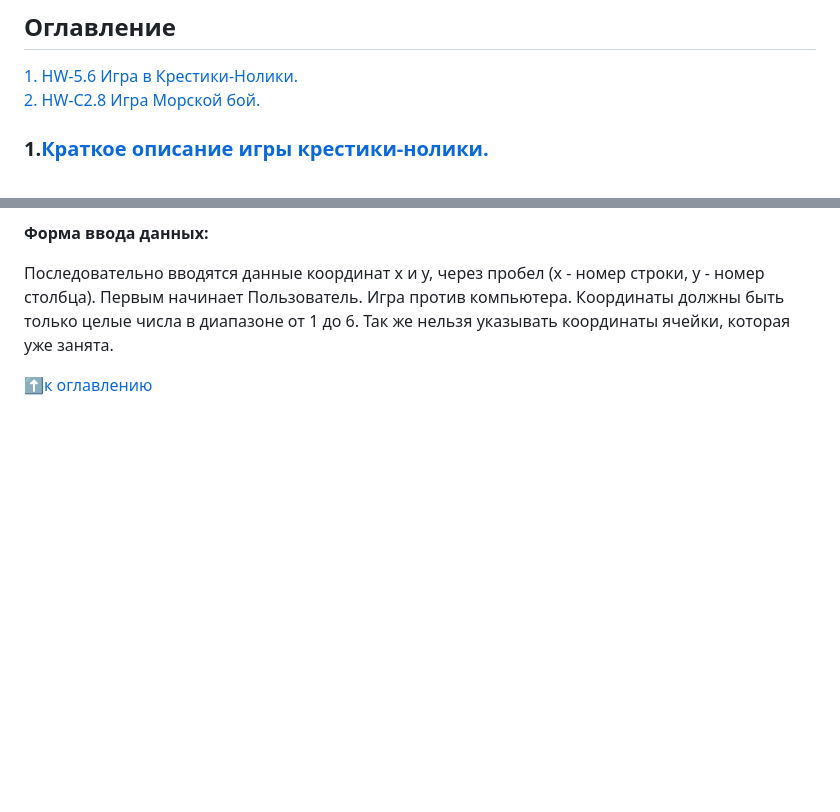
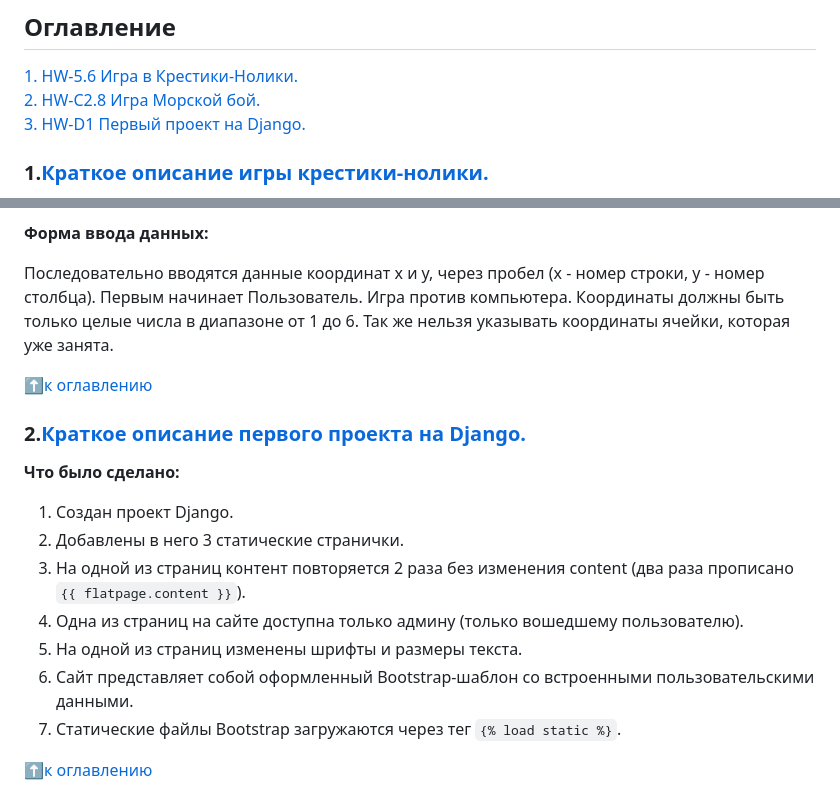
Before and after one commit to olpachino/SkillFactory-FPW, a Markdown page: HW/README.md, 2 parts joined by grey strips. GitHub-like rendering; blank space fills up the shorter version.

```diff
--- a/HW/README.md
+++ b/HW/README.md
@@ -5,6 +5,7 @@
 
 [1. HW-5.6 Игра в Крестики-Нолики.](https://github.com/olpachino/SkillFactory-FPW/blob/main/HW/README.md#1.Краткое-описание-игры-крестики-нолики.)
 [2. HW-C2.8 Игра Морской бой.](https://github.com/olpachino/SkillFactory-FPW/blob/main/HW/README.md#2.Краткое-описание-игры-морской-бой.)
+[3. HW-D1 Первый проект на Django.](https://github.com/olpachino/SkillFactory-FPW/blob/main/HW/README.md#2.Краткое-описание-первого-проекта-на-Django.)
 
 
 ### 1.[Краткое описание игры крестики-нолики.](https://github.com/olpachino/SkillFactory-FPW/blob/main/HW/HW_5.6-Game-tic-tac-toe.py)
@@ -49,3 +50,18 @@
  Так же нельзя указывать координаты ячейки, которая уже занята.
 
  :arrow_up:[к оглавлению](https://github.com/olpachino/SkillFactory-FPW/blob/main/HW/README.md#Оглавление)
+
+### 2.[Краткое описание первого проекта на Django.](https://github.com/olpachino/SkillFactory-FPW/blob/main/HW/project_test)
+
+
+**Что было сделано:**
+
+1. Создан проект Django.
+2. Добавлены в него 3 статические странички.
+3. На одной из страниц контент повторяется 2 раза без изменения content (два раза прописано `{{ flatpage.content }}`).
+4. Одна из страниц на сайте доступна только админу (только вошедшему пользователю).
+5. На одной из страниц изменены шрифты и размеры текста.
+6. Сайт представляет собой оформленный Bootstrap-шаблон со встроенными пользовательскими данными.
+7. Статические файлы Bootstrap загружаются через тег `{% load static %}`.
+
+ :arrow_up:[к оглавлению](https://github.com/olpachino/SkillFactory-FPW/blob/main/HW/README.md#Оглавление)
```
